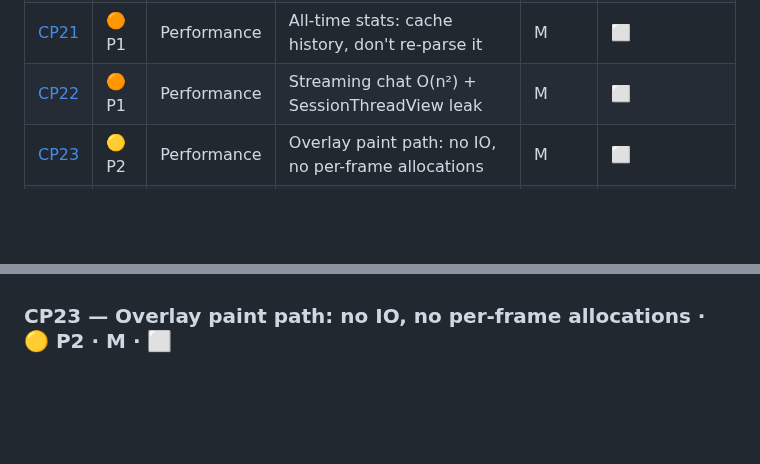
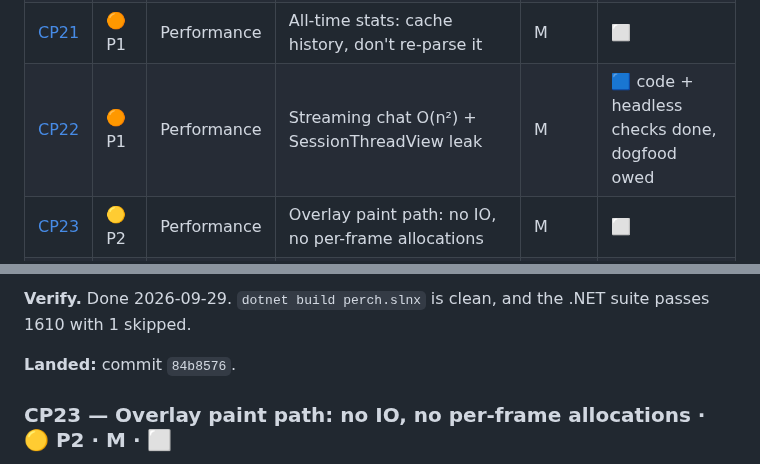
Before and after one commit to ArcticGizmo/perch, a Markdown page: docs/review-fixes-plan.md, 2 parts joined by grey strips. GitHub-like rendering; blank space fills up the shorter version.

Commit message:
Review fixes plan: record CP22 commit
Co-Authored-By: Claude Opus 5.5 (1M context) <noreply@anthropic.com>

```diff
--- a/docs/review-fixes-plan.md
+++ b/docs/review-fixes-plan.md
@@ -46,7 +46,7 @@ Fixes land on the branch `review-fixes`. The exception is roost-only findings, w
 | [CP19](#cp19) | ⚪ P3 | Build | Build/installer hygiene (em dashes, PATH type, versioning) | S | ⬜ |
 | [CP20](#cp20) | 🟠 P1 | Performance | Session scan off the UI thread + incremental transcripts | L | 🟦 code + tests done, dogfood owed |
 | [CP21](#cp21) | 🟠 P1 | Performance | All-time stats: cache history, don't re-parse it | M | ⬜ |
-| [CP22](#cp22) | 🟠 P1 | Performance | Streaming chat O(n²) + SessionThreadView leak | M | ⬜ |
+| [CP22](#cp22) | 🟠 P1 | Performance | Streaming chat O(n²) + SessionThreadView leak | M | 🟦 code + headless checks done, dogfood owed |
 | [CP23](#cp23) | 🟡 P2 | Performance | Overlay paint path: no IO, no per-frame allocations | M | ⬜ |
 | [CP24](#cp24) | 🟡 P2 | Performance | Misc perf batch (metrics, history tail, diff, arcade, images, watcher) | M | ⬜ |
 | [CP25](#cp25) | ⚪ P3 | Correctness | Watcher race, PID reuse, Process disposal | S | ⬜ |
@@ -654,3 +675,6 @@ The upshot is that a stolen maintainer or CI token means every one-liner install
+**Verify.** Done 2026-09-29. `dotnet build perch.slnx` is clean, and the .NET suite passes 1610 with 1 skipped.
+
+**Landed:** commit `84b8576`.
 
 <a id="cp23"></a>
 ### CP23 — Overlay paint path: no IO, no per-frame allocations · 🟡 P2 · M · ⬜
```
Also changed, not shown: other parts of docs/review-fixes-plan.md (+27 -6 lines).
